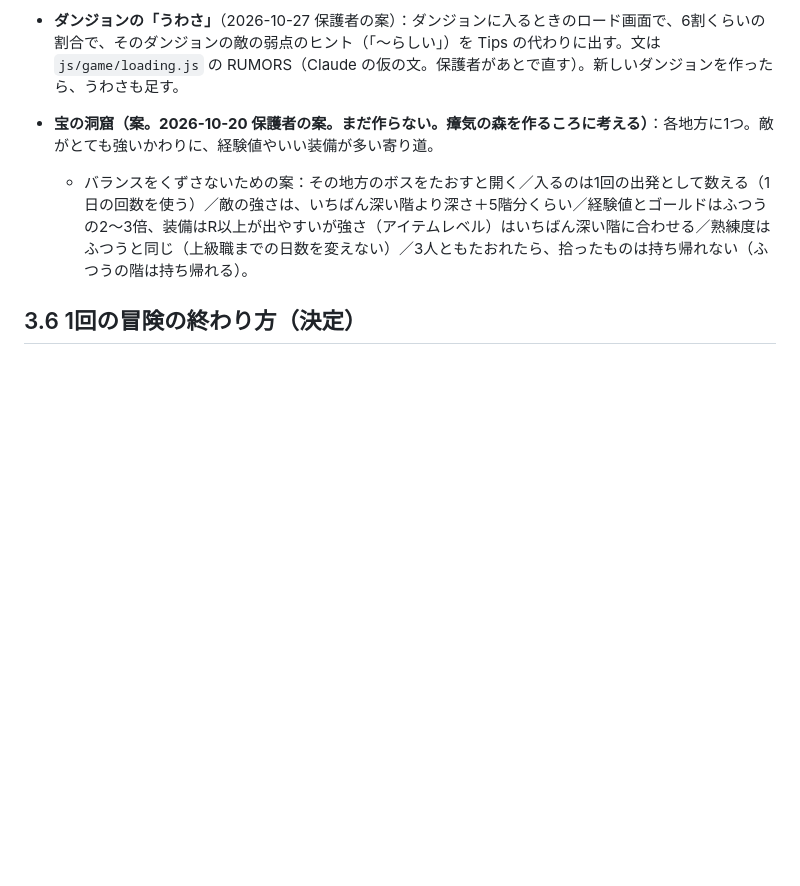
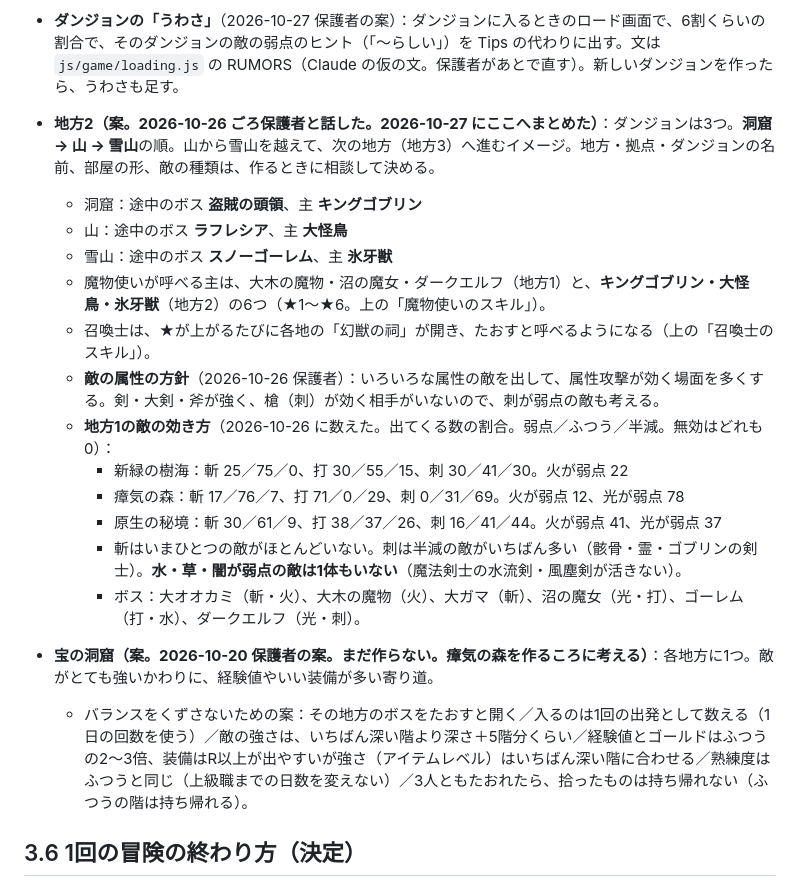
Before and after one commit to ozackdown0925-web/brain-dungeon, a Markdown page: docs/game-design.md, the part around the change. Rendered like a GitHub page; blank space fills up the shorter version.

Commit message:
設計メモ：地方2（洞窟・山・雪山とボス）の案と、地方1の敵の効き方をまとめる (#115)
Claude-Session: https://claude.ai/code/session_01NK5SMBG42Hd5bcUtEqXaag

Co-authored-by: Claude <noreply@anthropic.com>

```diff
--- a/docs/game-design.md
+++ b/docs/game-design.md
@@ -225,6 +225,20 @@
 - **ボスの前後の短い文章は、Claude が仮の文を書き、保護者があとで直す**（2026-10-17 決定）。文は `js/game/data.js` の `BOSSES`。
 - **ボスの弱点の表示**（2026-10-27 保護者と決定）：ボスの HP バーの下に「弱点：打・水　無効：闇」のように1行で出す。出すのは、図鑑に記録がある（一度その属性で攻撃した）属性の、**弱点と無効だけ**（いまひとつは出さない）。戦いの途中で試すと、その場で足される。雑魚には出さない（忙しくて見る暇がないため。当てたときの「弱点！」と図鑑で分かる）。効き方は今の敵の数字で決める（図鑑も同じ。弱点を変えたとき、前の記録のまちがいが残らないように）。
 - **ダンジョンの「うわさ」**（2026-10-27 保護者の案）：ダンジョンに入るときのロード画面で、6割くらいの割合で、そのダンジョンの敵の弱点のヒント（「〜らしい」）を Tips の代わりに出す。文は `js/game/loading.js` の RUMORS（Claude の仮の文。保護者があとで直す）。新しいダンジョンを作ったら、うわさも足す。
+
+- **地方2（案。2026-10-26 ごろ保護者と話した。2026-10-27 にここへまとめた）**：ダンジョンは3つ。**洞窟 → 山 → 雪山**の順。山から雪山を越えて、次の地方（地方3）へ進むイメージ。地方・拠点・ダンジョンの名前、部屋の形、敵の種類は、作るときに相談して決める。
+  - 洞窟：途中のボス **盗賊の頭領**、主 **キングゴブリン**
+  - 山：途中のボス **ラフレシア**、主 **大怪鳥**
+  - 雪山：途中のボス **スノーゴーレム**、主 **氷牙獣**
+  - 魔物使いが呼べる主は、大木の魔物・沼の魔女・ダークエルフ（地方1）と、**キングゴブリン・大怪鳥・氷牙獣**（地方2）の6つ（★1〜★6。上の「魔物使いのスキル」）。
+  - 召喚士は、★が上がるたびに各地の「幻獣の祠」が開き、たおすと呼べるようになる（上の「召喚士のスキル」）。
+  - **敵の属性の方針**（2026-10-26 保護者）：いろいろな属性の敵を出して、属性攻撃が効く場面を多くする。剣・大剣・斧が強く、槍（刺）が効く相手がいないので、刺が弱点の敵も考える。
+  - **地方1の敵の効き方**（2026-10-26 に数えた。出てくる数の割合。弱点／ふつう／半減。無効はどれも0）：
+    - 新緑の樹海：斬 25／75／0、打 30／55／15、刺 30／41／30。火が弱点 22
+    - 瘴気の森：斬 17／76／7、打 71／0／29、刺 0／31／69。火が弱点 12、光が弱点 78
+    - 原生の秘境：斬 30／61／9、打 38／37／26、刺 16／41／44。火が弱点 41、光が弱点 37
+    - 斬はいまひとつの敵がほとんどいない。刺は半減の敵がいちばん多い（骸骨・霊・ゴブリンの剣士）。**水・草・闇が弱点の敵は1体もいない**（魔法剣士の水流剣・風塵剣が活きない）。
+    - ボス：大オオカミ（斬・火）、大木の魔物（火）、大ガマ（斬）、沼の魔女（光・打）、ゴーレム（打・水）、ダークエルフ（光・刺）。
 
 - **宝の洞窟（案。2026-10-20 保護者の案。まだ作らない。瘴気の森を作るころに考える）**：各地方に1つ。敵がとても強いかわりに、経験値やいい装備が多い寄り道。
   - バランスをくずさないための案：その地方のボスをたおすと開く／入るのは1回の出発として数える（1日の回数を使う）／敵の強さは、いちばん深い階より深さ＋5階分くらい／経験値とゴールドはふつうの2〜3倍、装備はR以上が出やすいが強さ（アイテムレベル）はいちばん深い階に合わせる／熟練度はふつうと同じ（上級職までの日数を変えない）／3人ともたおれたら、拾ったものは持ち帰れない（ふつうの階は持ち帰れる）。
```
